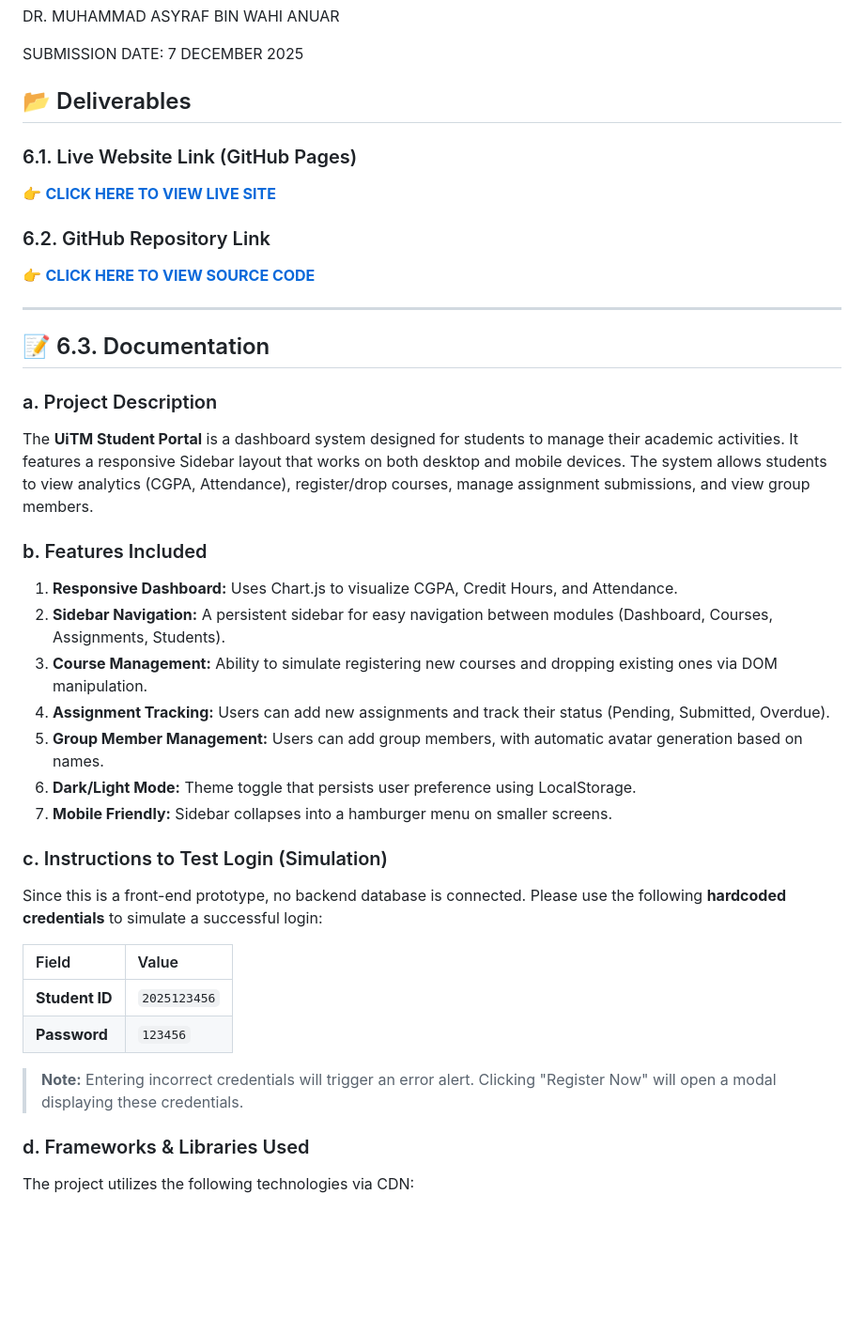
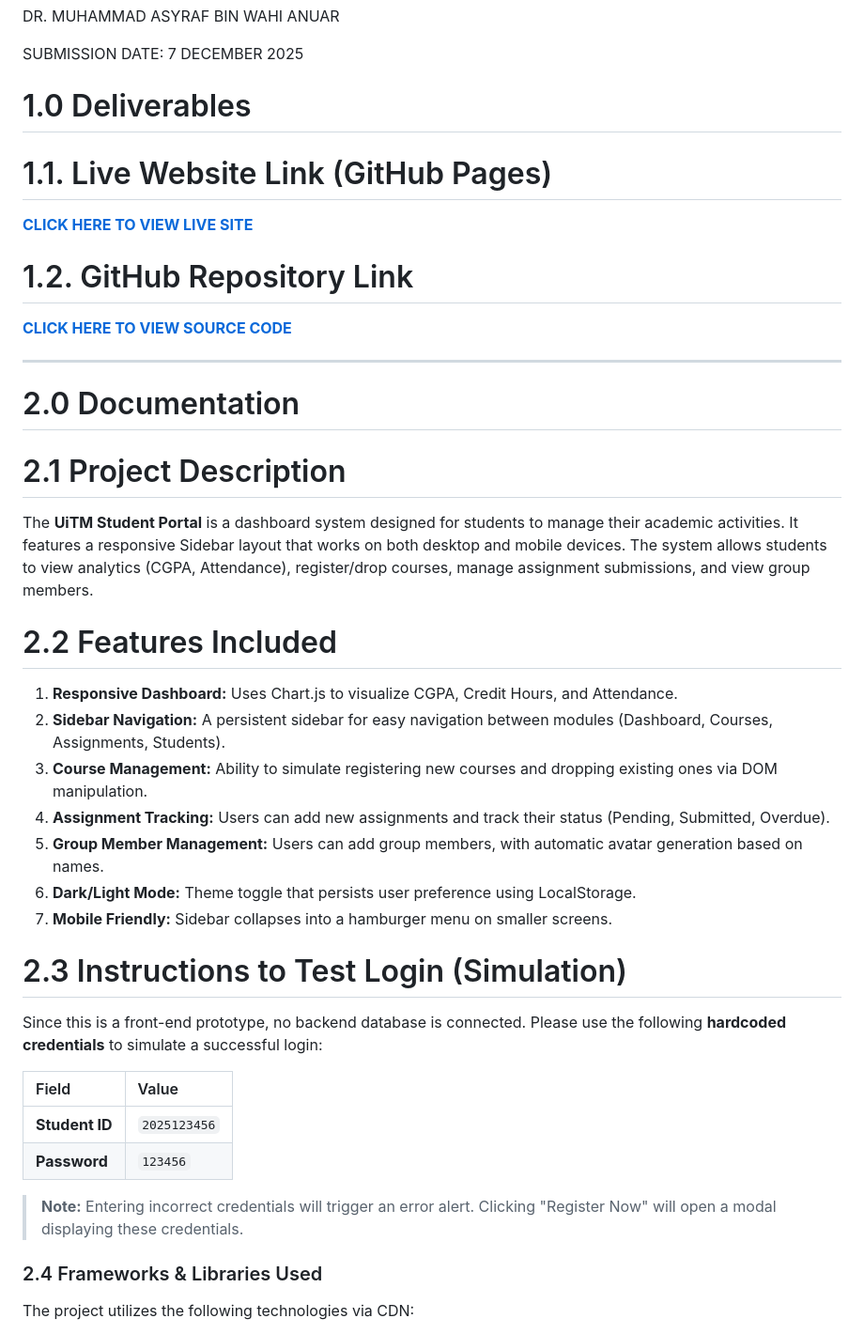
Before and after one commit to azharisharil/studentdashboard, a Markdown page: README.md, the part around the change. Shown: that part at 94% size. Rendered like a GitHub page; blank space fills up the shorter version.

```diff
--- a/README.md
+++ b/README.md
@@ -29,24 +29,24 @@ SUBMISSION DATE:
 7 DECEMBER 2025
 
 
-## 📂 Deliverables
+# 1.0 Deliverables
 
-### 6.1. Live Website Link (GitHub Pages)
-👉 **[CLICK HERE TO VIEW LIVE SITE]( https://azharisharil.github.io/studentdashboard/)**
+# 1.1. Live Website Link (GitHub Pages)
+**[CLICK HERE TO VIEW LIVE SITE]( https://azharisharil.github.io/studentdashboard/)**
 
 
-### 6.2. GitHub Repository Link
-👉 **[CLICK HERE TO VIEW SOURCE CODE](https://github.com/azharisharil/studentdashboard.git)**
+# 1.2. GitHub Repository Link
+**[CLICK HERE TO VIEW SOURCE CODE](https://github.com/azharisharil/studentdashboard.git)**
 
 
 ---
 
-## 📝 6.3. Documentation
+# 2.0 Documentation
 
-### a. Project Description
+# 2.1 Project Description
 The **UiTM Student Portal** is a dashboard system designed for students to manage their academic activities. It features a responsive Sidebar layout that works on both desktop and mobile devices. The system allows students to view analytics (CGPA, Attendance), register/drop courses, manage assignment submissions, and view group members.
 
-### b. Features Included
+# 2.2 Features Included
 1.  **Responsive Dashboard:** Uses Chart.js to visualize CGPA, Credit Hours, and Attendance.
 2.  **Sidebar Navigation:** A persistent sidebar for easy navigation between modules (Dashboard, Courses, Assignments, Students).
 3.  **Course Management:** Ability to simulate registering new courses and dropping existing ones via DOM manipulation.
@@ -55,7 +55,7 @@ The **UiTM Student Portal** is a dashboard system designed for students to manag
 6.  **Dark/Light Mode:** Theme toggle that persists user preference using LocalStorage.
 7.  **Mobile Friendly:** Sidebar collapses into a hamburger menu on smaller screens.
 
-### c. Instructions to Test Login (Simulation)
+# 2.3 Instructions to Test Login (Simulation)
 Since this is a front-end prototype, no backend database is connected. Please use the following **hardcoded credentials** to simulate a successful login:
 
 | Field | Value |
@@ -65,7 +65,7 @@ Since this is a front-end prototype, no backend database is connected. Please us
 
 > **Note:** Entering incorrect credentials will trigger an error alert. Clicking "Register Now" will open a modal displaying these credentials.
 
-### d. Frameworks & Libraries Used
+### 2.4 Frameworks & Libraries Used
 The project utilizes the following technologies via CDN:
 
 * **HTML5 & CSS3:** Core structure and styling.
```
